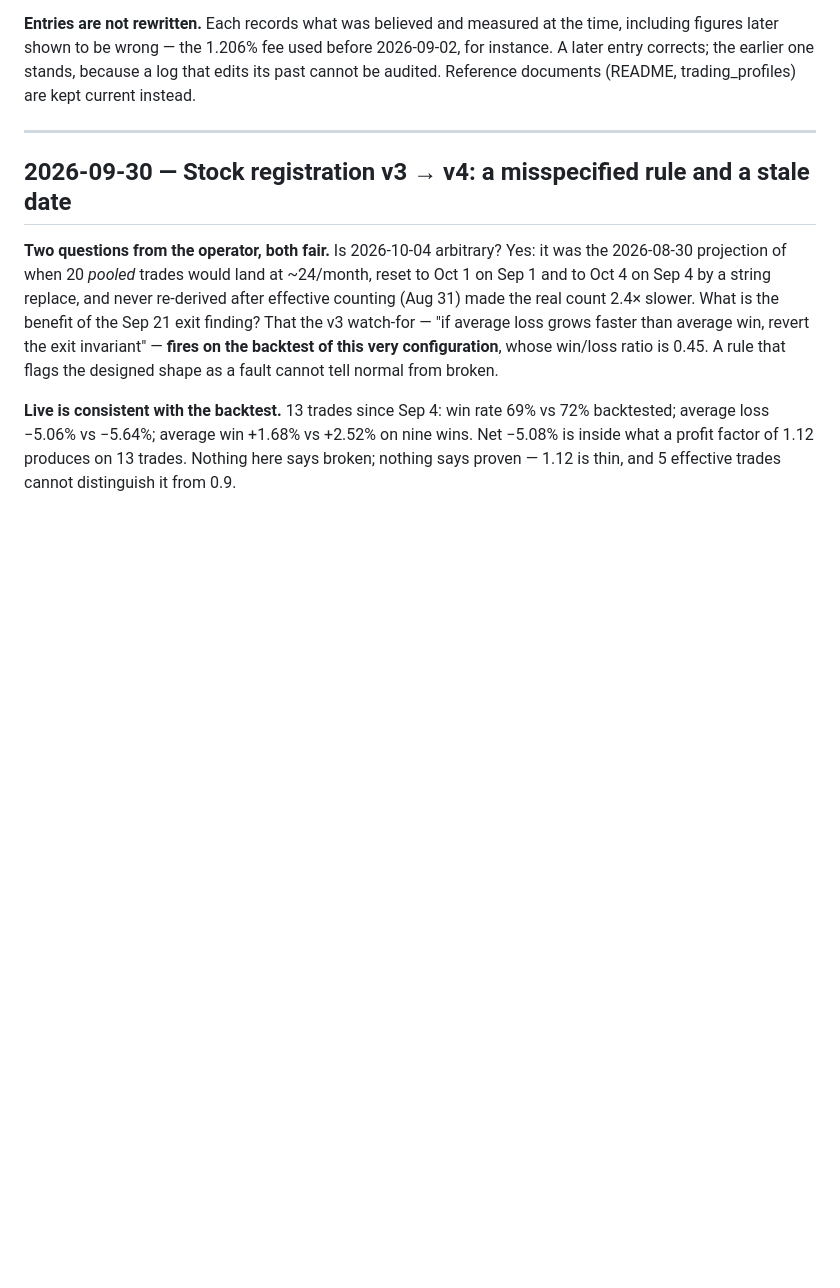
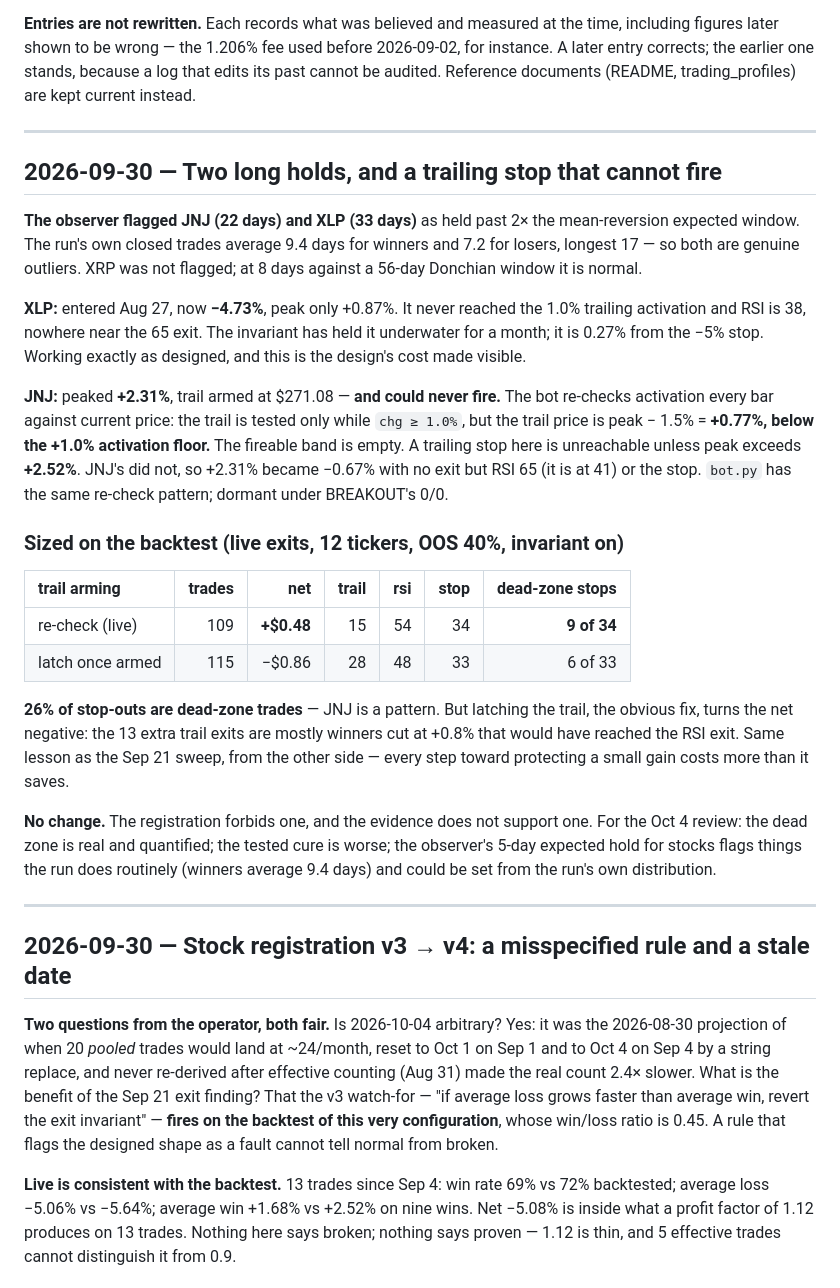
Before and after one commit to unksleer/coinbase-trading-bot, a Markdown page: DECISIONS.md, the part around the change. Drawn GitHub-style; blank space fills up the shorter version.

Commit message:
Record the trailing-stop dead zone: real, quantified, and the fix is worse
The observer flagged JNJ at 22 days and XLP at 33. XLP is the invariant
holding a loser to the stop, as designed. JNJ exposed a structural gap: the
trailing stop re-checks activation every bar, so its trail price (peak - 1.5%)
sits below its activation floor (+1.0%) unless peak exceeds +2.52%. Below
that, the fireable band is empty. JNJ peaked +2.31% and rode to -0.67% with
no exit path.

Backtested on the live exits: 9 of 34 stop-outs are dead-zone trades. Latching
the trail once armed cuts that to 6 and turns the net from +$0.48 to -$0.86,
because the extra trail exits are winners cut short. No change made; recorded
for the Oct 4 review.

Co-Authored-By: Claude Fable 5.1 <noreply@anthropic.com>

```diff
--- a/DECISIONS.md
+++ b/DECISIONS.md
@@ -16,6 +16,47 @@ the time, including figures later shown to be wrong — the 1.206% fee used
 before 2026-09-02, for instance. A later entry corrects; the earlier one
 stands, because a log that edits its past cannot be audited. Reference
 documents (README, trading_profiles) are kept current instead.
+
+---
+
+## 2026-09-30 — Two long holds, and a trailing stop that cannot fire
+
+**The observer flagged JNJ (22 days) and XLP (33 days)** as held past 2× the
+mean-reversion expected window. The run's own closed trades average 9.4 days
+for winners and 7.2 for losers, longest 17 — so both are genuine outliers.
+XRP was not flagged; at 8 days against a 56-day Donchian window it is normal.
+
+**XLP:** entered Aug 27, now **−4.73%**, peak only +0.87%. It never reached
+the 1.0% trailing activation and RSI is 38, nowhere near the 65 exit. The
+invariant has held it underwater for a month; it is 0.27% from the −5% stop.
+Working exactly as designed, and this is the design's cost made visible.
+
+**JNJ:** peaked **+2.31%**, trail armed at $271.08 — **and could never fire.**
+The bot re-checks activation every bar against current price: the trail is
+tested only while `chg ≥ 1.0%`, but the trail price is peak − 1.5% =
+**+0.77%, below the +1.0% activation floor.** The fireable band is empty. A
+trailing stop here is unreachable unless peak exceeds **+2.52%**. JNJ's did
+not, so +2.31% became −0.67% with no exit but RSI 65 (it is at 41) or the
+stop. `bot.py` has the same re-check pattern; dormant under BREAKOUT's 0/0.
+
+### Sized on the backtest (live exits, 12 tickers, OOS 40%, invariant on)
+
+| trail arming | trades | net | trail | rsi | stop | dead-zone stops |
+|:--|--:|--:|--:|--:|--:|--:|
+| re-check (live) | 109 | **+$0.48** | 15 | 54 | 34 | **9 of 34** |
+| latch once armed | 115 | −$0.86 | 28 | 48 | 33 | 6 of 33 |
+
+**26% of stop-outs are dead-zone trades** — JNJ is a pattern. But latching
+the trail, the obvious fix, turns the net negative: the 13 extra trail exits
+are mostly winners cut at +0.8% that would have reached the RSI exit. Same
+lesson as the Sep 21 sweep, from the other side — every step toward
+protecting a small gain costs more than it saves.
+
+**No change.** The registration forbids one, and the evidence does not
+support one. For the Oct 4 review: the dead zone is real and quantified; the
+tested cure is worse; the observer's 5-day expected hold for stocks flags
+things the run does routinely (winners average 9.4 days) and could be set
+from the run's own distribution.
 
 ---
 
```
